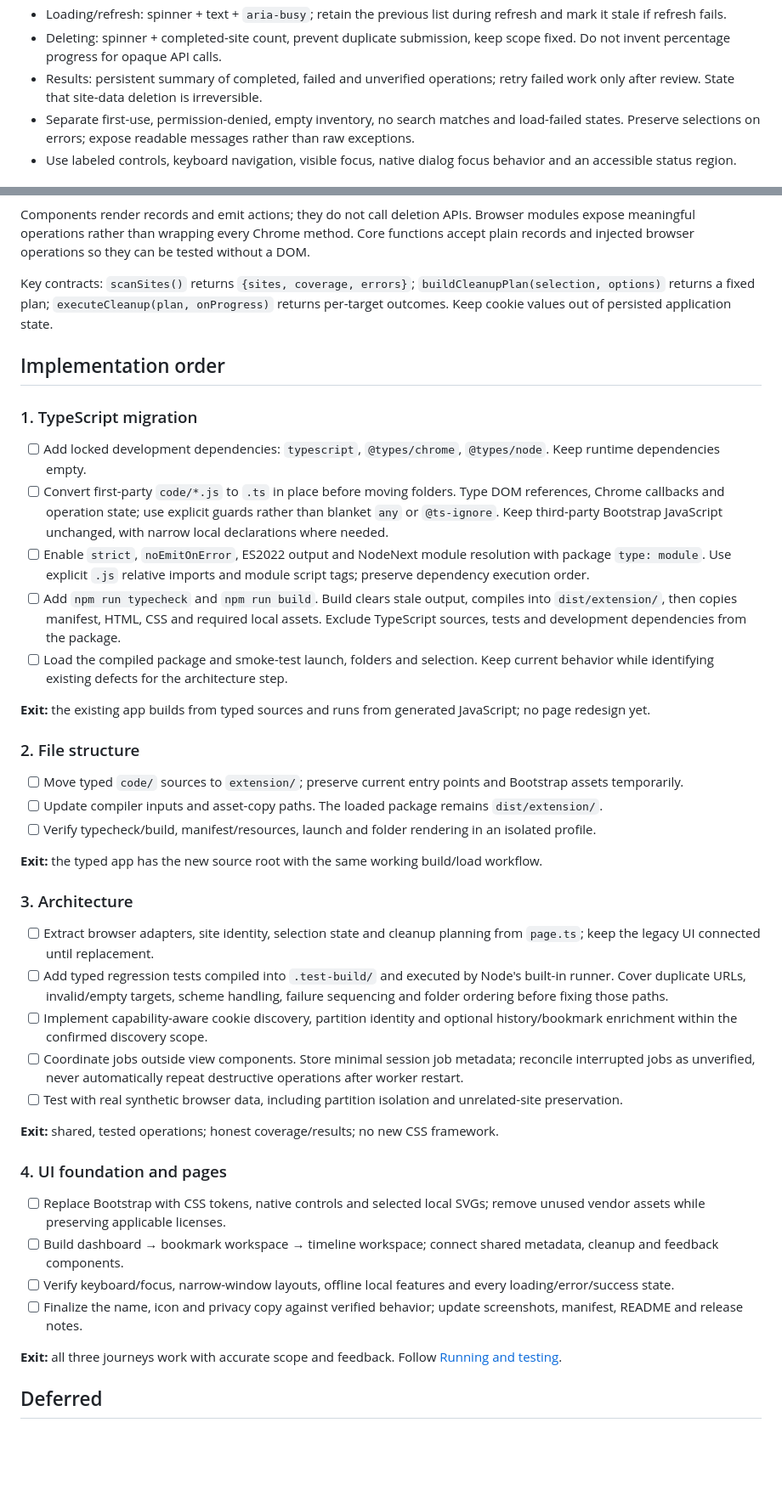
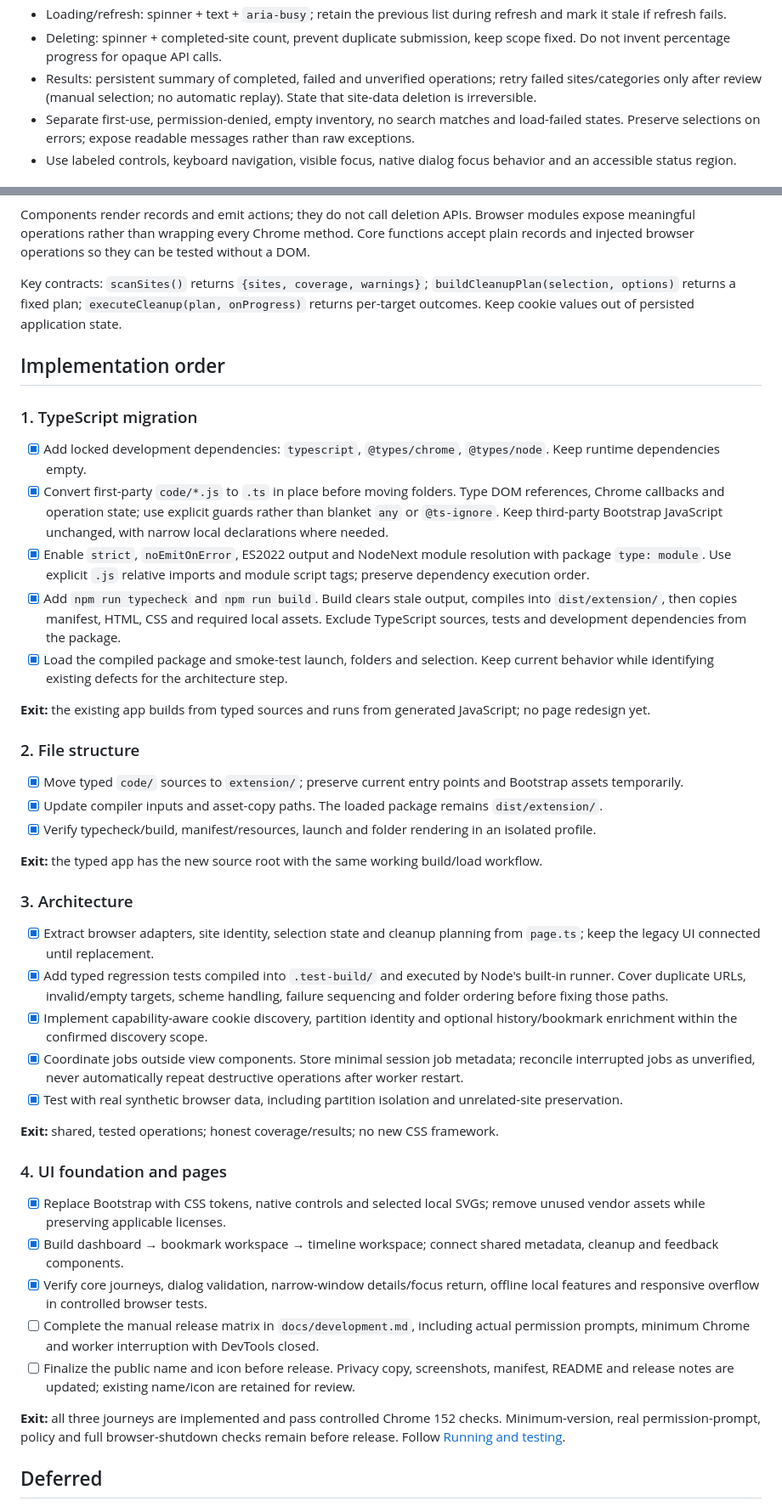
Before and after one commit to KatrinaaDing/Bookmark-Data-Cleaner, a Markdown page: docs/rebranding-plan.md, 2 parts joined by grey strips. Shown: that part at 85% size. GitHub-like rendering; blank space fills up the shorter version.

```diff
--- a/docs/rebranding-plan.md
+++ b/docs/rebranding-plan.md
@@ -56,7 +56,7 @@ Remove obsolete AppCache, WebSQL and plugin-data options. Exclude history, passw
 - Distinguish detected data from **remove if present** capabilities. Successful requests are not proof that every possible trace is gone.
 - Loading/refresh: spinner + text + `aria-busy`; retain the previous list during refresh and mark it stale if refresh fails.
 - Deleting: spinner + completed-site count, prevent duplicate submission, keep scope fixed. Do not invent percentage progress for opaque API calls.
-- Results: persistent summary of completed, failed and unverified operations; retry failed work only after review. State that site-data deletion is irreversible.
+- Results: persistent summary of completed, failed and unverified operations; retry failed sites/categories only after review (manual selection; no automatic replay). State that site-data deletion is irreversible.
 - Separate first-use, permission-denied, empty inventory, no search matches and load-failed states. Preserve selections on errors; expose readable messages rather than raw exceptions.
 - Use labeled controls, keyboard navigation, visible focus, native dialog focus behavior and an accessible status region.
 
@@ -104,46 +104,47 @@ Chrome loads `dist/extension/`, never the TypeScript source directory. Manifest/
 
 Components render records and emit actions; they do not call deletion APIs. Browser modules expose meaningful operations rather than wrapping every Chrome method. Core functions accept plain records and injected browser operations so they can be tested without a DOM.
 
-Key contracts: `scanSites()` returns `{sites, coverage, errors}`; `buildCleanupPlan(selection, options)` returns a fixed plan; `executeCleanup(plan, onProgress)` returns per-target outcomes. Keep cookie values out of persisted application state.
+Key contracts: `scanSites()` returns `{sites, coverage, warnings}`; `buildCleanupPlan(selection, options)` returns a fixed plan; `executeCleanup(plan, onProgress)` returns per-target outcomes. Keep cookie values out of persisted application state.
 
 ## Implementation order
 
 ### 1. TypeScript migration
 
-- [ ] Add locked development dependencies: `typescript`, `@types/chrome`, `@types/node`. Keep runtime dependencies empty.
-- [ ] Convert first-party `code/*.js` to `.ts` in place before moving folders. Type DOM references, Chrome callbacks and operation state; use explicit guards rather than blanket `any` or `@ts-ignore`. Keep third-party Bootstrap JavaScript unchanged, with narrow local declarations where needed.
-- [ ] Enable `strict`, `noEmitOnError`, ES2022 output and NodeNext module resolution with package `type: module`. Use explicit `.js` relative imports and module script tags; preserve dependency execution order.
-- [ ] Add `npm run typecheck` and `npm run build`. Build clears stale output, compiles into `dist/extension/`, then copies manifest, HTML, CSS and required local assets. Exclude TypeScript sources, tests and development dependencies from the package.
-- [ ] Load the compiled package and smoke-test launch, folders and selection. Keep current behavior while identifying existing defects for the architecture step.
+- [x] Add locked development dependencies: `typescript`, `@types/chrome`, `@types/node`. Keep runtime dependencies empty.
+- [x] Convert first-party `code/*.js` to `.ts` in place before moving folders. Type DOM references, Chrome callbacks and operation state; use explicit guards rather than blanket `any` or `@ts-ignore`. Keep third-party Bootstrap JavaScript unchanged, with narrow local declarations where needed.
+- [x] Enable `strict`, `noEmitOnError`, ES2022 output and NodeNext module resolution with package `type: module`. Use explicit `.js` relative imports and module script tags; preserve dependency execution order.
+- [x] Add `npm run typecheck` and `npm run build`. Build clears stale output, compiles into `dist/extension/`, then copies manifest, HTML, CSS and required local assets. Exclude TypeScript sources, tests and development dependencies from the package.
+- [x] Load the compiled package and smoke-test launch, folders and selection. Keep current behavior while identifying existing defects for the architecture step.
 
 **Exit:** the existing app builds from typed sources and runs from generated JavaScript; no page redesign yet.
 
 ### 2. File structure
 
-- [ ] Move typed `code/` sources to `extension/`; preserve current entry points and Bootstrap assets temporarily.
-- [ ] Update compiler inputs and asset-copy paths. The loaded package remains `dist/extension/`.
-- [ ] Verify typecheck/build, manifest/resources, launch and folder rendering in an isolated profile.
+- [x] Move typed `code/` sources to `extension/`; preserve current entry points and Bootstrap assets temporarily.
+- [x] Update compiler inputs and asset-copy paths. The loaded package remains `dist/extension/`.
+- [x] Verify typecheck/build, manifest/resources, launch and folder rendering in an isolated profile.
 
 **Exit:** the typed app has the new source root with the same working build/load workflow.
 
 ### 3. Architecture
 
-- [ ] Extract browser adapters, site identity, selection state and cleanup planning from `page.ts`; keep the legacy UI connected until replacement.
-- [ ] Add typed regression tests compiled into `.test-build/` and executed by Node's built-in runner. Cover duplicate URLs, invalid/empty targets, scheme handling, failure sequencing and folder ordering before fixing those paths.
-- [ ] Implement capability-aware cookie discovery, partition identity and optional history/bookmark enrichment within the confirmed discovery scope.
-- [ ] Coordinate jobs outside view components. Store minimal session job metadata; reconcile interrupted jobs as unverified, never automatically repeat destructive operations after worker restart.
-- [ ] Test with real synthetic browser data, including partition isolation and unrelated-site preservation.
+- [x] Extract browser adapters, site identity, selection state and cleanup planning from `page.ts`; keep the legacy UI connected until replacement.
+- [x] Add typed regression tests compiled into `.test-build/` and executed by Node's built-in runner. Cover duplicate URLs, invalid/empty targets, scheme handling, failure sequencing and folder ordering before fixing those paths.
+- [x] Implement capability-aware cookie discovery, partition identity and optional history/bookmark enrichment within the confirmed discovery scope.
+- [x] Coordinate jobs outside view components. Store minimal session job metadata; reconcile interrupted jobs as unverified, never automatically repeat destructive operations after worker restart.
+- [x] Test with real synthetic browser data, including partition isolation and unrelated-site preservation.
 
 **Exit:** shared, tested operations; honest coverage/results; no new CSS framework.
 
 ### 4. UI foundation and pages
 
-- [ ] Replace Bootstrap with CSS tokens, native controls and selected local SVGs; remove unused vendor assets while preserving applicable licenses.
-- [ ] Build dashboard → bookmark workspace → timeline workspace; connect shared metadata, cleanup and feedback components.
-- [ ] Verify keyboard/focus, narrow-window layouts, offline local features and every loading/error/success state.
-- [ ] Finalize the name, icon and privacy copy against verified behavior; update screenshots, manifest, README and release notes.
+- [x] Replace Bootstrap with CSS tokens, native controls and selected local SVGs; remove unused vendor assets while preserving applicable licenses.
+- [x] Build dashboard → bookmark workspace → timeline workspace; connect shared metadata, cleanup and feedback components.
+- [x] Verify core journeys, dialog validation, narrow-window details/focus return, offline local features and responsive overflow in controlled browser tests.
+- [ ] Complete the manual release matrix in `docs/development.md`, including actual permission prompts, minimum Chrome and worker interruption with DevTools closed.
+- [ ] Finalize the public name and icon before release. Privacy copy, screenshots, manifest, README and release notes are updated; existing name/icon are retained for review.
 
-**Exit:** all three journeys work with accurate scope and feedback. Follow [Running and testing](development.md).
+**Exit:** all three journeys are implemented and pass controlled Chrome 152 checks. Minimum-version, real permission-prompt, policy and full browser-shutdown checks remain before release. Follow [Running and testing](development.md).
 
 ## Deferred
 
```
Also changed, not shown: other parts of docs/rebranding-plan.md (+2 -2 lines), README.md (+28 -45 lines), docs/release-notes.md (added, +7 -0 lines), images/overview.png (added), images/site-data.png (added).
